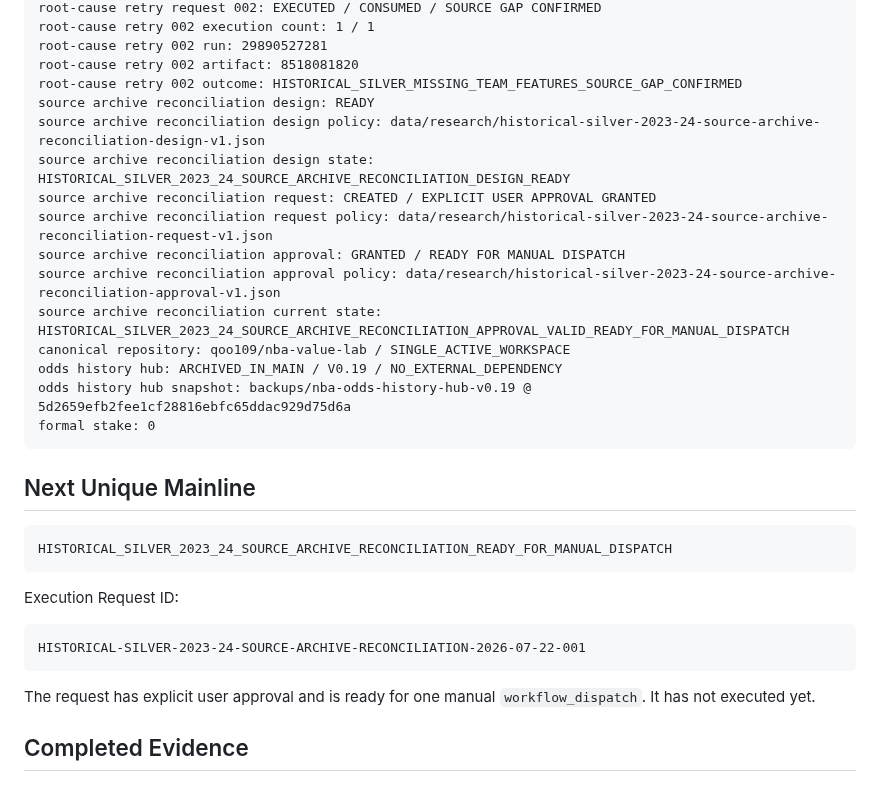
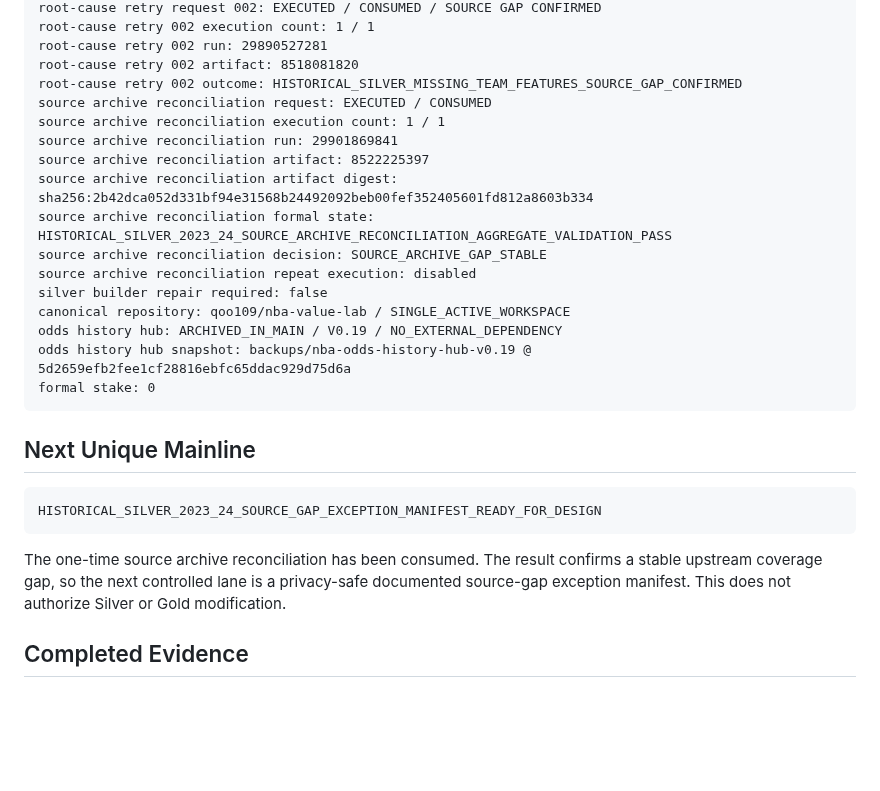
Before and after one commit to qoo109/nba-value-lab, a Markdown page: PROJECT_STATUS.md, the part around one of its changes. GitHub-like rendering; blank space fills up the shorter version.

````diff
--- a/PROJECT_STATUS.md
+++ b/PROJECT_STATUS.md
@@ -27,14 +27,15 @@ root-cause retry 002 execution count: 1 / 1
 root-cause retry 002 run: 29890527281
 root-cause retry 002 artifact: 8518081820
 root-cause retry 002 outcome: HISTORICAL_SILVER_MISSING_TEAM_FEATURES_SOURCE_GAP_CONFIRMED
-source archive reconciliation design: READY
-source archive reconciliation design policy: data/research/historical-silver-2023-24-source-archive-reconciliation-design-v1.json
-source archive reconciliation design state: HISTORICAL_SILVER_2023_24_SOURCE_ARCHIVE_RECONCILIATION_DESIGN_READY
-source archive reconciliation request: CREATED / EXPLICIT USER APPROVAL GRANTED
-source archive reconciliation request policy: data/research/historical-silver-2023-24-source-archive-reconciliation-request-v1.json
-source archive reconciliation approval: GRANTED / READY FOR MANUAL DISPATCH
-source archive reconciliation approval policy: data/research/historical-silver-2023-24-source-archive-reconciliation-approval-v1.json
-source archive reconciliation current state: HISTORICAL_SILVER_2023_24_SOURCE_ARCHIVE_RECONCILIATION_APPROVAL_VALID_READY_FOR_MANUAL_DISPATCH
+source archive reconciliation request: EXECUTED / CONSUMED
+source archive reconciliation execution count: 1 / 1
+source archive reconciliation run: 29901869841
+source archive reconciliation artifact: 8522225397
+source archive reconciliation artifact digest: sha256:2b42dca052d331bf94e31568b24492092beb00fef352405601fd812a8603b334
+source archive reconciliation formal state: HISTORICAL_SILVER_2023_24_SOURCE_ARCHIVE_RECONCILIATION_AGGREGATE_VALIDATION_PASS
+source archive reconciliation decision: SOURCE_ARCHIVE_GAP_STABLE
+source archive reconciliation repeat execution: disabled
+silver builder repair required: false
 canonical repository: qoo109/nba-value-lab / SINGLE_ACTIVE_WORKSPACE
 odds history hub: ARCHIVED_IN_MAIN / V0.19 / NO_EXTERNAL_DEPENDENCY
 odds history hub snapshot: backups/nba-odds-history-hub-v0.19 @ 5d2659efb2fee1cf28816ebfc65ddac929d75d6a
@@ -44,16 +45,10 @@ formal stake: 0
 ## Next Unique Mainline
 
 ```text
-HISTORICAL_SILVER_2023_24_SOURCE_ARCHIVE_RECONCILIATION_READY_FOR_MANUAL_DISPATCH
+HISTORICAL_SILVER_2023_24_SOURCE_GAP_EXCEPTION_MANIFEST_READY_FOR_DESIGN
 ```
 
-Execution Request ID:
-
-```text
-HISTORICAL-SILVER-2023-24-SOURCE-ARCHIVE-RECONCILIATION-2026-07-22-001
-```
-
-The request has explicit user approval and is ready for one manual `workflow_dispatch`. It has not executed yet.
+The one-time source archive reconciliation has been consumed. The result confirms a stable upstream coverage gap, so the next controlled lane is a privacy-safe documented source-gap exception manifest. This does not authorize Silver or Gold modification.
 
 ## Completed Evidence
 
````
Also changed, not shown: other parts of PROJECT_STATUS.md (+67 -79 lines).
